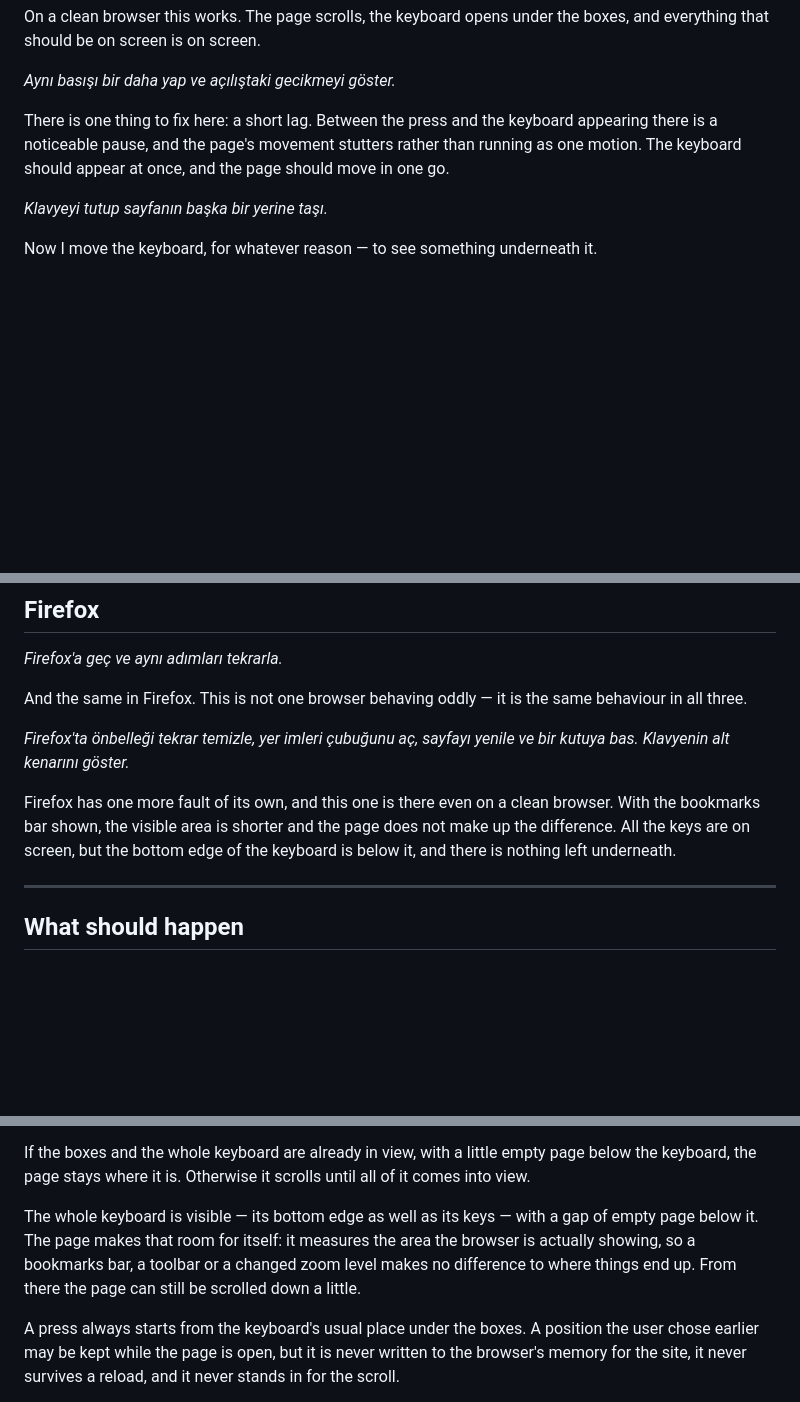
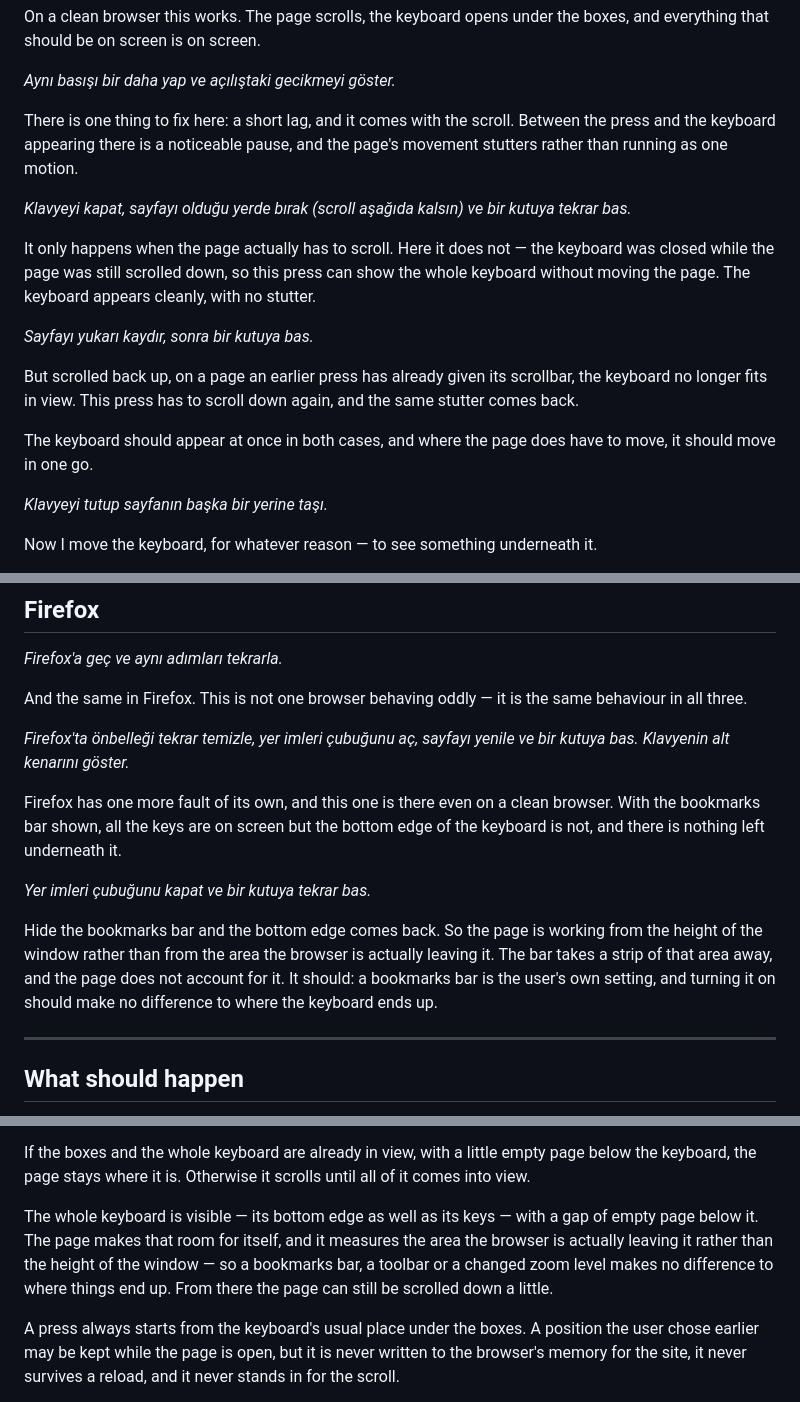
Before and after one commit to muhammethabib/lq-frontend, a Markdown page: docs/tickets/LQ-KB-2-where-the-keyboard-appears-video-script.md, 3 parts joined by grey strips. GitHub-like rendering; blank space fills up the shorter version.

```diff
--- a/docs/tickets/LQ-KB-2-where-the-keyboard-appears-video-script.md
+++ b/docs/tickets/LQ-KB-2-where-the-keyboard-appears-video-script.md
@@ -28,10 +28,26 @@ boxes, and everything that should be on screen is on screen.
 
 *Aynı basışı bir daha yap ve açılıştaki gecikmeyi göster.*
 
-There is one thing to fix here: a short lag. Between the press and the
-keyboard appearing there is a noticeable pause, and the page's movement
-stutters rather than running as one motion. The keyboard should appear at
-once, and the page should move in one go.
+There is one thing to fix here: a short lag, and it comes with the scroll.
+Between the press and the keyboard appearing there is a noticeable pause, and
+the page's movement stutters rather than running as one motion.
+
+*Klavyeyi kapat, sayfayı olduğu yerde bırak (scroll aşağıda kalsın) ve bir
+kutuya tekrar bas.*
+
+It only happens when the page actually has to scroll. Here it does not — the
+keyboard was closed while the page was still scrolled down, so this press can
+show the whole keyboard without moving the page. The keyboard appears cleanly,
+with no stutter.
+
+*Sayfayı yukarı kaydır, sonra bir kutuya bas.*
+
+But scrolled back up, on a page an earlier press has already given its
+scrollbar, the keyboard no longer fits in view. This press has to scroll down
+again, and the same stutter comes back.
+
+The keyboard should appear at once in both cases, and where the page does have
+to move, it should move in one go.
 
 *Klavyeyi tutup sayfanın başka bir yerine taşı.*
 
@@ -73,9 +89,16 @@ same behaviour in all three.
 ve bir kutuya bas. Klavyenin alt kenarını göster.*
 
 Firefox has one more fault of its own, and this one is there even on a clean
-browser. With the bookmarks bar shown, the visible area is shorter and the
-page does not make up the difference. All the keys are on screen, but the
-bottom edge of the keyboard is below it, and there is nothing left underneath.
+browser. With the bookmarks bar shown, all the keys are on screen but the
+bottom edge of the keyboard is not, and there is nothing left underneath it.
+
+*Yer imleri çubuğunu kapat ve bir kutuya tekrar bas.*
+
+Hide the bookmarks bar and the bottom edge comes back. So the page is working
+from the height of the window rather than from the area the browser is
+actually leaving it. The bar takes a strip of that area away, and the page
+does not account for it. It should: a bookmarks bar is the user's own setting,
+and turning it on should make no difference to where the keyboard ends up.
 
 ---
 
@@ -98,10 +121,11 @@ page below the keyboard, the page stays where it is. Otherwise it scrolls
 until all of it comes into view.
 
 The whole keyboard is visible — its bottom edge as well as its keys — with a
-gap of empty page below it. The page makes that room for itself: it measures
-the area the browser is actually showing, so a bookmarks bar, a toolbar or a
-changed zoom level makes no difference to where things end up. From there the
-page can still be scrolled down a little.
+gap of empty page below it. The page makes that room for itself, and it
+measures the area the browser is actually leaving it rather than the height of
+the window — so a bookmarks bar, a toolbar or a changed zoom level makes no
+difference to where things end up. From there the page can still be scrolled
+down a little.
 
 A press always starts from the keyboard's usual place under the boxes. A
 position the user chose earlier may be kept while the page is open, but it is
```
Also changed, not shown: docs/tickets/LQ-KB-2-where-the-keyboard-appears.md (+27 -18 lines).
